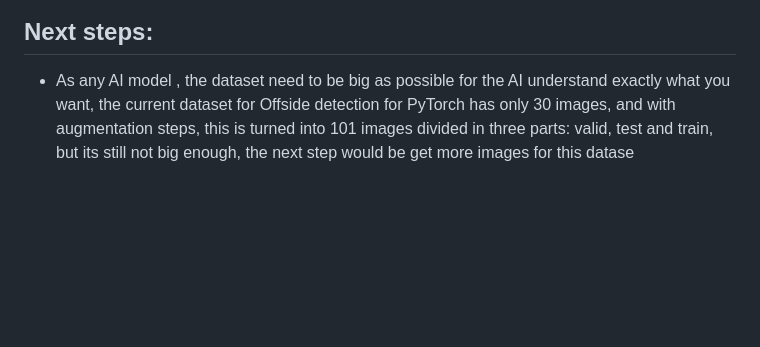
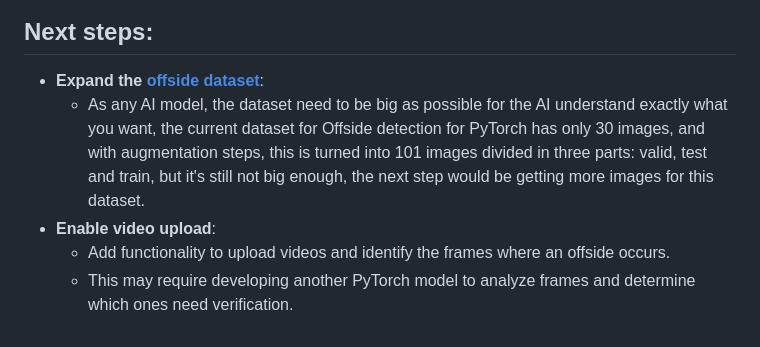
Before and after one commit to Vinicius-Jose/offside_detector, a Markdown page: README.MD, the part around one of its changes. Drawn GitHub-style; blank space fills up the shorter version.

```diff
--- a/README.MD
+++ b/README.MD
@@ -62,4 +64,8 @@
     ![Looking History](looking_history.jpg)
 
 ## Next steps:
- - As any AI model , the dataset need to be big as possible for the AI understand exactly what you want, the current dataset for Offside detection for PyTorch has only 30 images, and with augmentation steps, this is turned into 101 images divided in three parts: valid, test and train, but its still not big enough, the next step would be get more images for this datase
+- **Expand the [offside dataset](https://universe.roboflow.com/football-sioqa/offside-dnedg)**:
+    - As any AI model, the dataset need to be big as possible for the AI understand exactly what you want, the current dataset for Offside detection for PyTorch has only 30 images, and with augmentation steps, this is turned into 101 images divided in three parts: valid, test and train, but it's still not big enough, the next step would be getting more images for this dataset.
+- **Enable video upload**:
+    - Add functionality to upload videos and identify the frames where an offside occurs.
+    - This may require developing another PyTorch model to analyze frames and determine which ones need verification.
```
Also changed, not shown: other parts of README.MD (+36 -34 lines).
